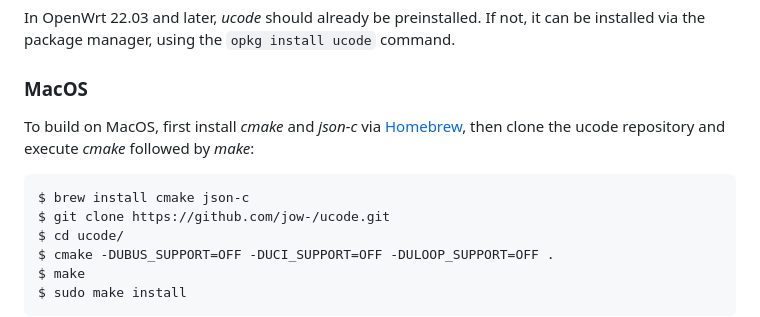
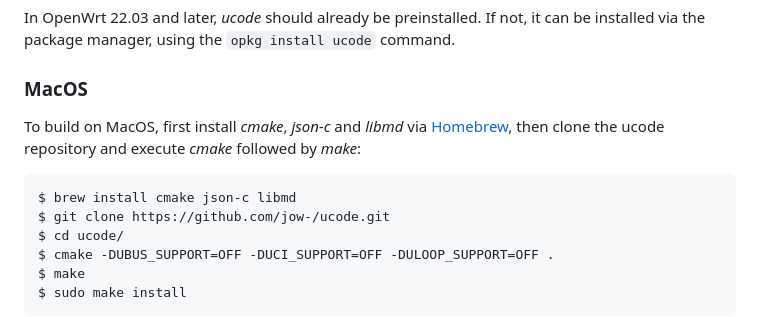
Before and after one commit to jow-/ucode, a Markdown page: docs/README.md, the part around the change. Drawn GitHub-style.

Commit message:
docs: Mention `libmd` in macOS docs
Signed-off-by: Paul Spooren <mail@aparcar.org>

```diff
--- a/docs/README.md
+++ b/docs/README.md
@@ -69,11 +69,11 @@ command.
 
 ### MacOS
 
-To build on MacOS, first install *cmake* and *json-c* via
+To build on MacOS, first install *cmake*, *json-c* and *libmd* via
 [Homebrew](https://brew.sh/), then clone the ucode repository and execute
 *cmake* followed by *make*:
 
-    $ brew install cmake json-c
+    $ brew install cmake json-c libmd
     $ git clone https://github.com/jow-/ucode.git
     $ cd ucode/
     $ cmake -DUBUS_SUPPORT=OFF -DUCI_SUPPORT=OFF -DULOOP_SUPPORT=OFF .
```
